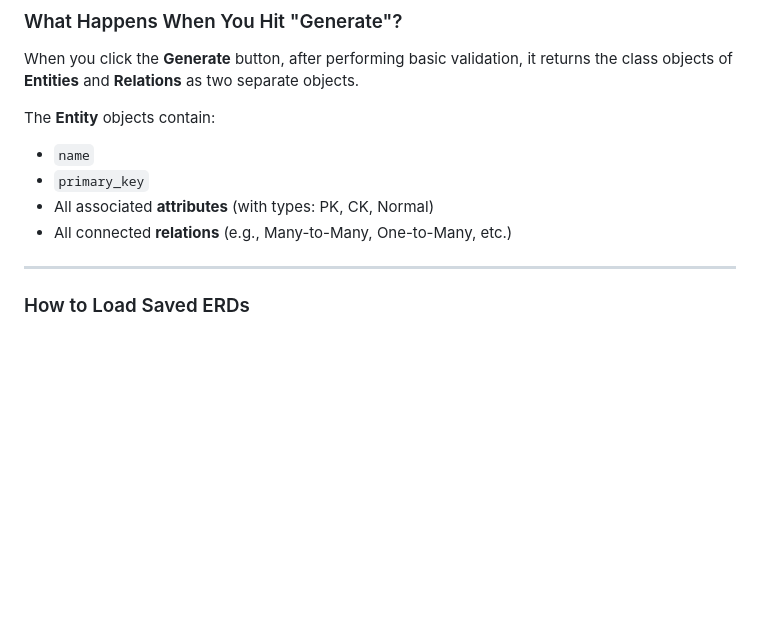
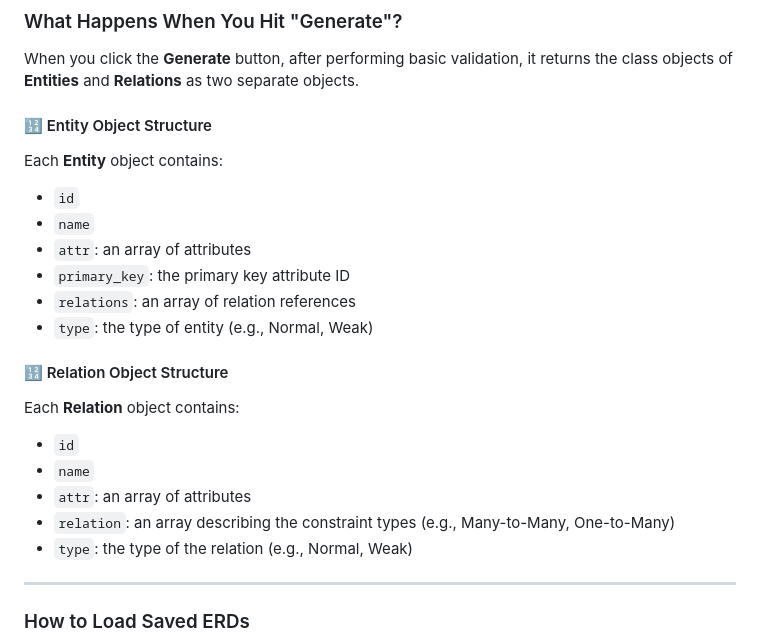
Before and after one commit to MarishLakshmanan/ERD2SQL, a Markdown page: README.md, the part around the change. GitHub-like rendering; blank space fills up the shorter version.

```diff
--- a/README.md
+++ b/README.md
@@ -10,11 +10,24 @@ You can delete a connection or a node by selecting it and simply pressing **Back
 
 When you click the **Generate** button, after performing basic validation, it returns the class objects of **Entities** and **Relations** as two separate objects.
 
-The **Entity** objects contain:
+#### 🔢 Entity Object Structure
+
+Each **Entity** object contains:
+- `id`
 - `name`
-- `primary_key`
-- All associated **attributes** (with types: PK, CK, Normal)
-- All connected **relations** (e.g., Many-to-Many, One-to-Many, etc.)
+- `attr`: an array of attributes
+- `primary_key`: the primary key attribute ID
+- `relations`: an array of relation references
+- `type`: the type of entity (e.g., Normal, Weak)
+
+#### 🔢 Relation Object Structure
+
+Each **Relation** object contains:
+- `id`
+- `name`
+- `attr`: an array of attributes
+- `relation`: an array describing the constraint types (e.g., Many-to-Many, One-to-Many)
+- `type`: the type of the relation (e.g., Normal, Weak)
 
 ---
 
```
